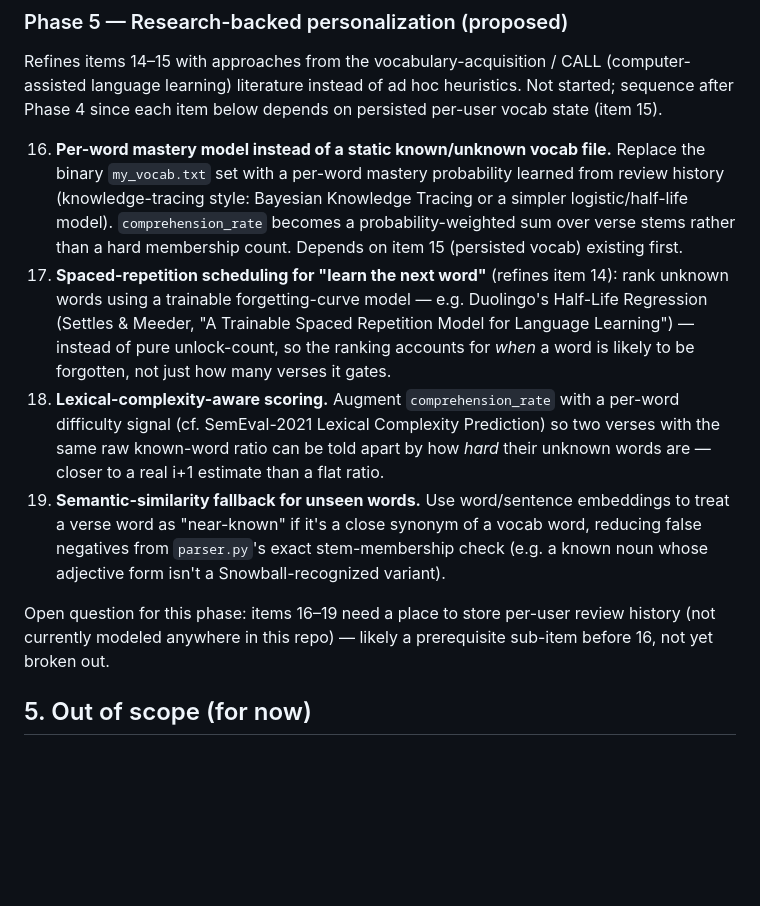
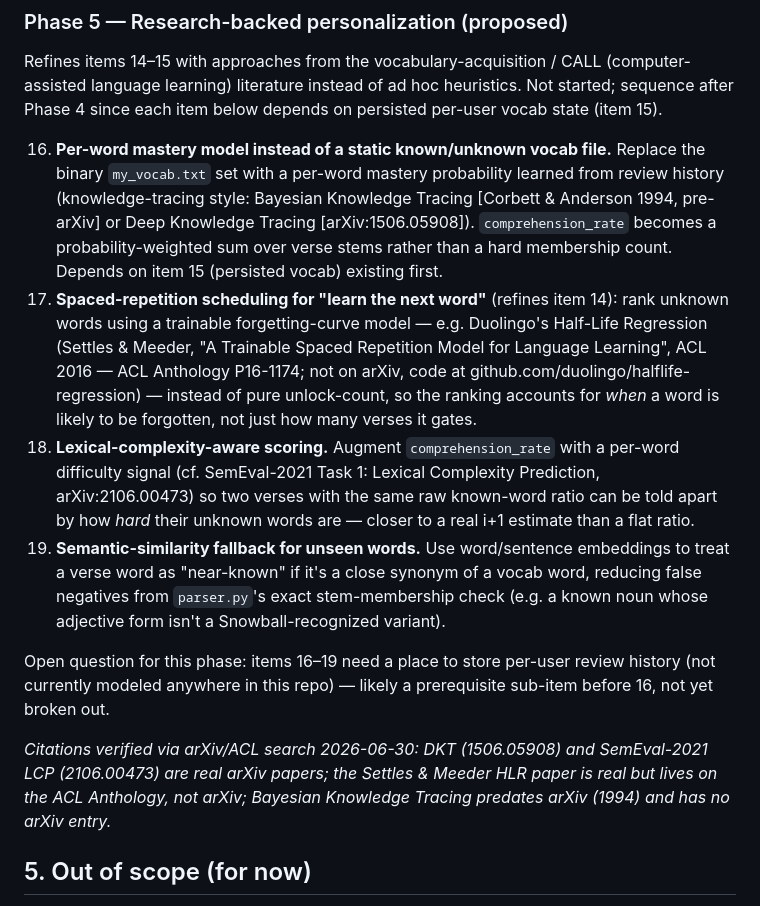
Before and after one commit to B0001/bible, a Markdown page: SPEC.md, the part around the change. Drawn GitHub-style; blank space fills up the shorter version.

Commit message:
Refine Phase 5 research citations in SPEC
Co-Authored-By: Claude Opus 4.8 <noreply@anthropic.com>
Claude-Session: https://claude.ai/code/session_012PfNkEJwgbox182L9aFkHj

```diff
--- a/SPEC.md
+++ b/SPEC.md
@@ -144,20 +144,22 @@ per-user vocab state (item 15).
 16. **Per-word mastery model instead of a static known/unknown vocab file.**
     Replace the binary `my_vocab.txt` set with a per-word mastery probability
     learned from review history (knowledge-tracing style: Bayesian Knowledge
-    Tracing or a simpler logistic/half-life model). `comprehension_rate` becomes
-    a probability-weighted sum over verse stems rather than a hard membership
-    count. Depends on item 15 (persisted vocab) existing first.
+    Tracing [Corbett & Anderson 1994, pre-arXiv] or Deep Knowledge Tracing
+    [arXiv:1506.05908]). `comprehension_rate` becomes a probability-weighted sum
+    over verse stems rather than a hard membership count. Depends on item 15
+    (persisted vocab) existing first.
 17. **Spaced-repetition scheduling for "learn the next word"** (refines item 14):
     rank unknown words using a trainable forgetting-curve model — e.g. Duolingo's
     Half-Life Regression (Settles & Meeder, "A Trainable Spaced Repetition Model
-    for Language Learning") — instead of pure unlock-count, so the ranking
-    accounts for *when* a word is likely to be forgotten, not just how many
-    verses it gates.
+    for Language Learning", ACL 2016 — ACL Anthology P16-1174; not on arXiv, code
+    at github.com/duolingo/halflife-regression) — instead of pure unlock-count,
+    so the ranking accounts for *when* a word is likely to be forgotten, not just
+    how many verses it gates.
 18. **Lexical-complexity-aware scoring.** Augment `comprehension_rate` with a
-    per-word difficulty signal (cf. SemEval-2021 Lexical Complexity Prediction)
-    so two verses with the same raw known-word ratio can be told apart by how
-    *hard* their unknown words are — closer to a real i+1 estimate than a flat
-    ratio.
+    per-word difficulty signal (cf. SemEval-2021 Task 1: Lexical Complexity
+    Prediction, arXiv:2106.00473) so two verses with the same raw known-word
+    ratio can be told apart by how *hard* their unknown words are — closer to a
+    real i+1 estimate than a flat ratio.
 19. **Semantic-similarity fallback for unseen words.** Use word/sentence
     embeddings to treat a verse word as "near-known" if it's a close synonym of
     a vocab word, reducing false negatives from `parser.py`'s exact
@@ -167,6 +169,11 @@ per-user vocab state (item 15).
 Open question for this phase: items 16–19 need a place to store per-user review
 history (not currently modeled anywhere in this repo) — likely a prerequisite
 sub-item before 16, not yet broken out.
+
+_Citations verified via arXiv/ACL search 2026-06-30: DKT (1506.05908) and
+SemEval-2021 LCP (2106.00473) are real arXiv papers; the Settles & Meeder HLR
+paper is real but lives on the ACL Anthology, not arXiv; Bayesian Knowledge
+Tracing predates arXiv (1994) and has no arXiv entry._
 
 ## 5. Out of scope (for now)
 - Authentication / multi-user accounts.
```
